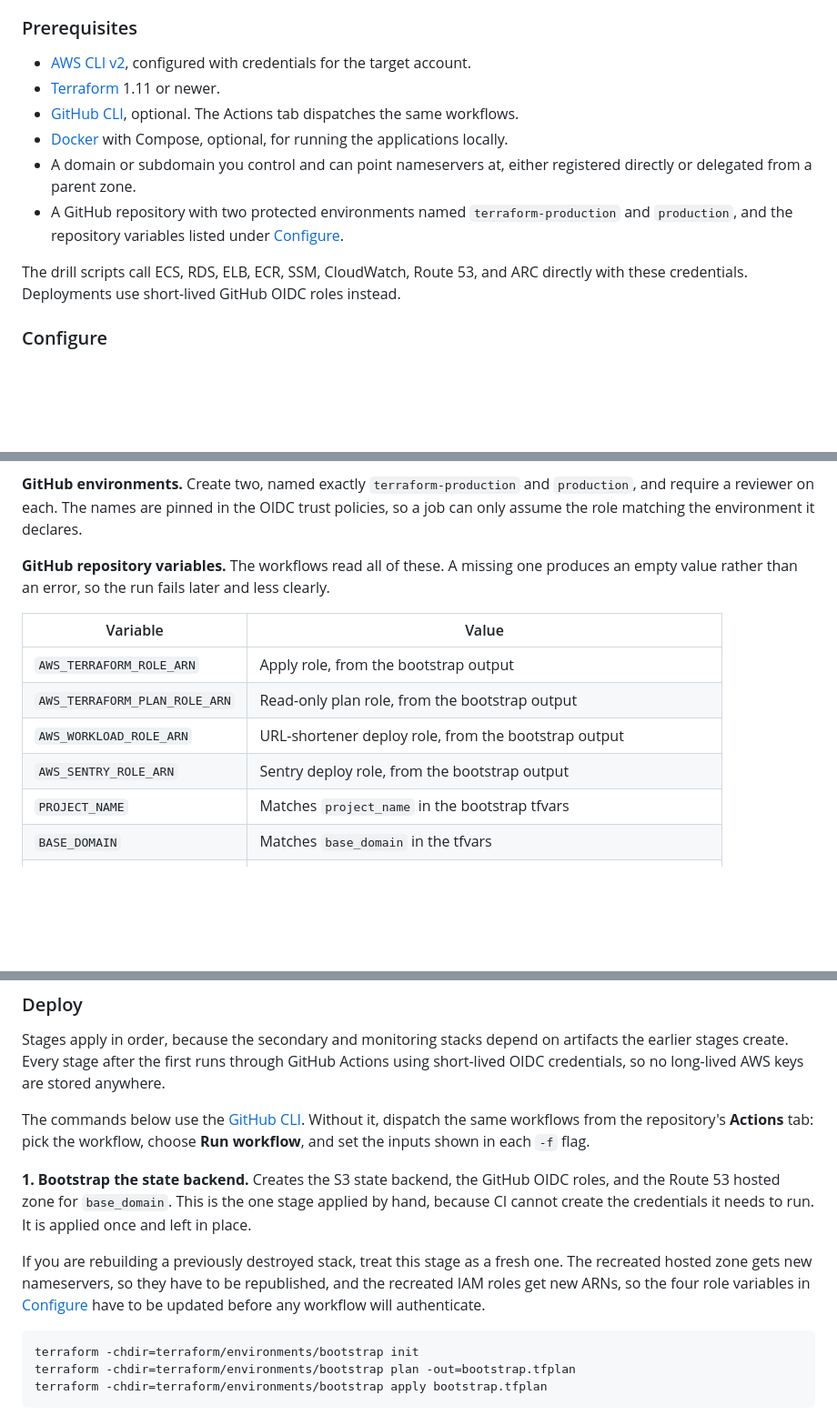
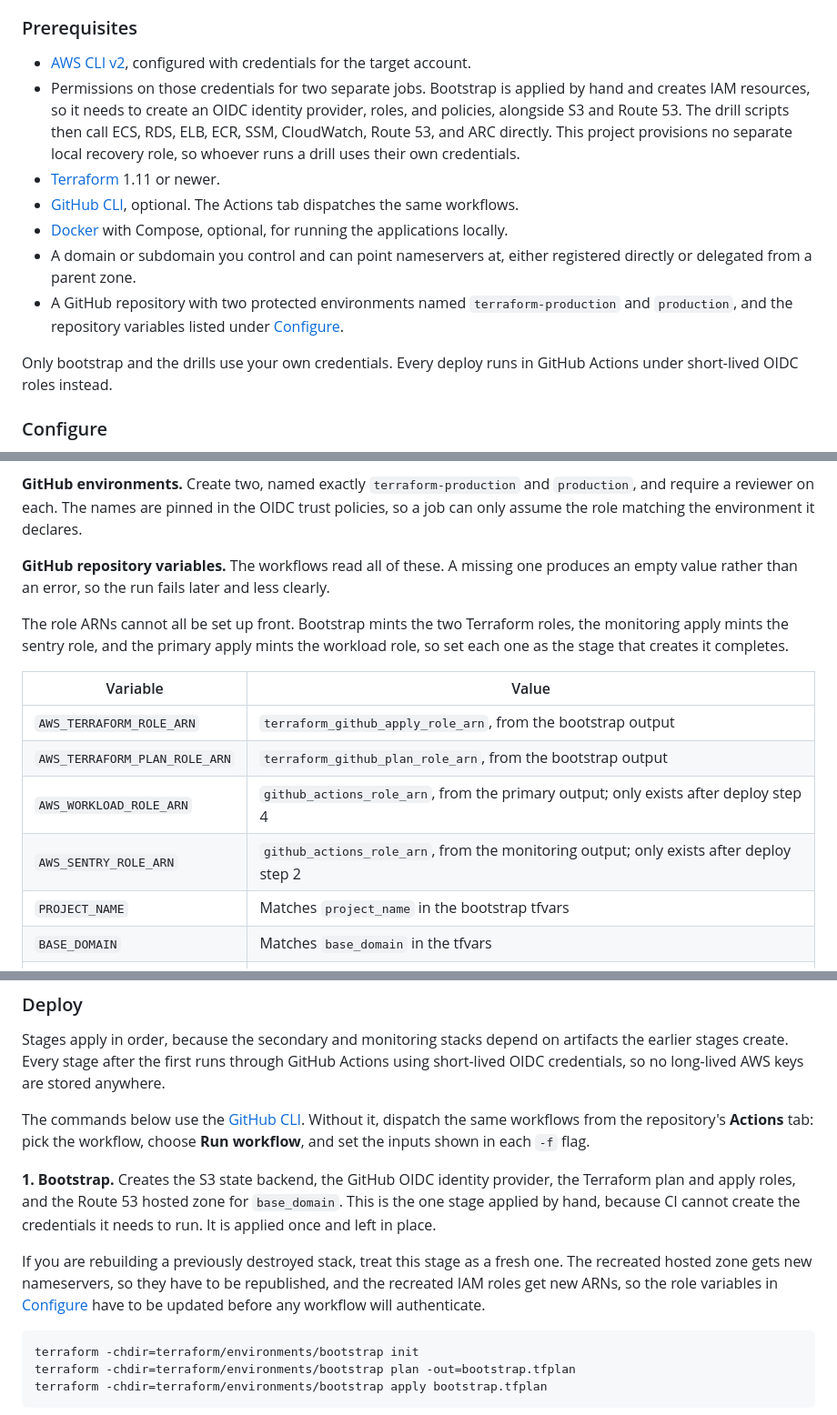
Before and after one commit to sagar-uprety/sentinal-aws-disastor-recovery, a Markdown page: README.md, 3 parts joined by grey strips. Shown at 91% size. Drawn GitHub-style; blank space fills up the shorter version.

Commit message:
docs: correct bootstrap scope, credentials, and role ARN sources
Name the bootstrap stage for everything it creates rather than the state
backend alone, state what the local credentials must be able to do, and
fix the claim that all four role ARNs come from bootstrap: the sentry
and workload roles are created by the monitoring and primary applies.

````diff
--- a/README.md
+++ b/README.md
@@ -105,13 +105,14 @@ Please be aware that deploying aws resources incurs real cost. Please always des
 ### Prerequisites
 
 - [AWS CLI v2](https://docs.aws.amazon.com/cli/latest/userguide/getting-started-install.html), configured with credentials for the target account.
+- Permissions on those credentials for two separate jobs. Bootstrap is applied by hand and creates IAM resources, so it needs to create an OIDC identity provider, roles, and policies, alongside S3 and Route 53. The drill scripts then call ECS, RDS, ELB, ECR, SSM, CloudWatch, Route 53, and ARC directly. This project provisions no separate local recovery role, so whoever runs a drill uses their own credentials.
 - [Terraform](https://developer.hashicorp.com/terraform/install) 1.11 or newer.
 - [GitHub CLI](https://cli.github.com), optional. The Actions tab dispatches the same workflows.
 - [Docker](https://docs.docker.com/get-started/get-docker/) with Compose, optional, for running the applications locally.
 - A domain or subdomain you control and can point nameservers at, either registered directly or delegated from a parent zone.
 - A GitHub repository with two protected environments named `terraform-production` and `production`, and the repository variables listed under [Configure](#configure).
 
-The drill scripts call ECS, RDS, ELB, ECR, SSM, CloudWatch, Route 53, and ARC directly with these credentials. Deployments use short-lived GitHub OIDC roles instead.
+Only bootstrap and the drills use your own credentials. Every deploy runs in GitHub Actions under short-lived OIDC roles instead.
 
 ### Configure
 
@@ -132,12 +133,14 @@ Every value below is account-specific. Set them before the first apply; the defa
 
 **GitHub repository variables.** The workflows read all of these. A missing one produces an empty value rather than an error, so the run fails later and less clearly.
 
+The role ARNs cannot all be set up front. Bootstrap mints the two Terraform roles, the monitoring apply mints the sentry role, and the primary apply mints the workload role, so set each one as the stage that creates it completes.
+
 | Variable | Value |
 |---|---|
-| `AWS_TERRAFORM_ROLE_ARN` | Apply role, from the bootstrap output |
-| `AWS_TERRAFORM_PLAN_ROLE_ARN` | Read-only plan role, from the bootstrap output |
-| `AWS_WORKLOAD_ROLE_ARN` | URL-shortener deploy role, from the bootstrap output |
-| `AWS_SENTRY_ROLE_ARN` | Sentry deploy role, from the bootstrap output |
+| `AWS_TERRAFORM_ROLE_ARN` | `terraform_github_apply_role_arn`, from the bootstrap output |
+| `AWS_TERRAFORM_PLAN_ROLE_ARN` | `terraform_github_plan_role_arn`, from the bootstrap output |
+| `AWS_WORKLOAD_ROLE_ARN` | `github_actions_role_arn`, from the primary output; only exists after deploy step 4 |
+| `AWS_SENTRY_ROLE_ARN` | `github_actions_role_arn`, from the monitoring output; only exists after deploy step 2 |
 | `PROJECT_NAME` | Matches `project_name` in the bootstrap tfvars |
 | `BASE_DOMAIN` | Matches `base_domain` in the tfvars |
 | `WORKLOAD_URL` | `https://shortener.<base_domain>` |
@@ -154,9 +157,9 @@ Stages apply in order, because the secondary and monitoring stacks depend on art
 
 The commands below use the [GitHub CLI](https://cli.github.com). Without it, dispatch the same workflows from the repository's **Actions** tab: pick the workflow, choose **Run workflow**, and set the inputs shown in each `-f` flag.
 
-**1. Bootstrap the state backend.** Creates the S3 state backend, the GitHub OIDC roles, and the Route 53 hosted zone for `base_domain`. This is the one stage applied by hand, because CI cannot create the credentials it needs to run. It is applied once and left in place.
+**1. Bootstrap.** Creates the S3 state backend, the GitHub OIDC identity provider, the Terraform plan and apply roles, and the Route 53 hosted zone for `base_domain`. This is the one stage applied by hand, because CI cannot create the credentials it needs to run. It is applied once and left in place.
 
-If you are rebuilding a previously destroyed stack, treat this stage as a fresh one. The recreated hosted zone gets new nameservers, so they have to be republished, and the recreated IAM roles get new ARNs, so the four role variables in [Configure](#configure) have to be updated before any workflow will authenticate.
+If you are rebuilding a previously destroyed stack, treat this stage as a fresh one. The recreated hosted zone gets new nameservers, so they have to be republished, and the recreated IAM roles get new ARNs, so the role variables in [Configure](#configure) have to be updated before any workflow will authenticate.
 
 ```bash
 terraform -chdir=terraform/environments/bootstrap init
````
